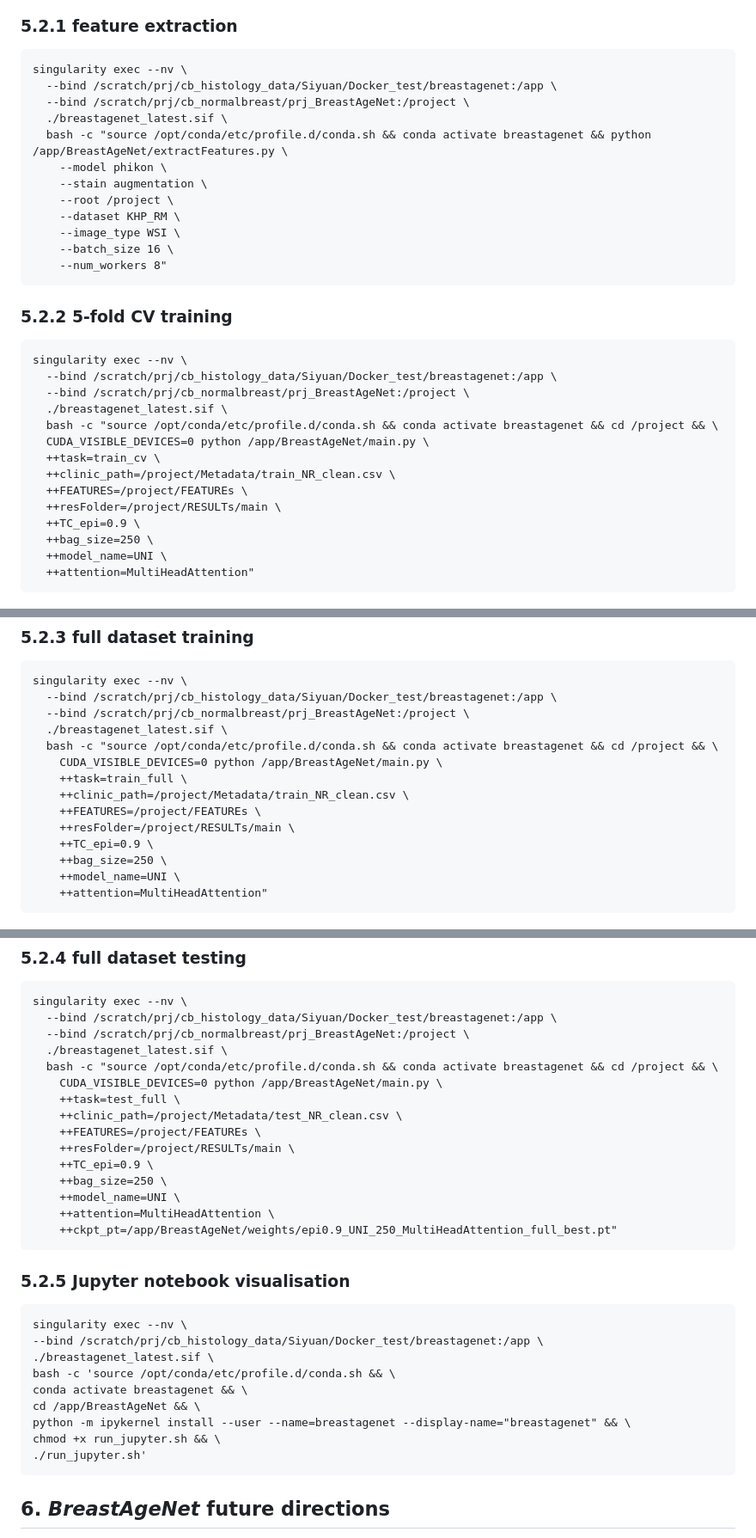
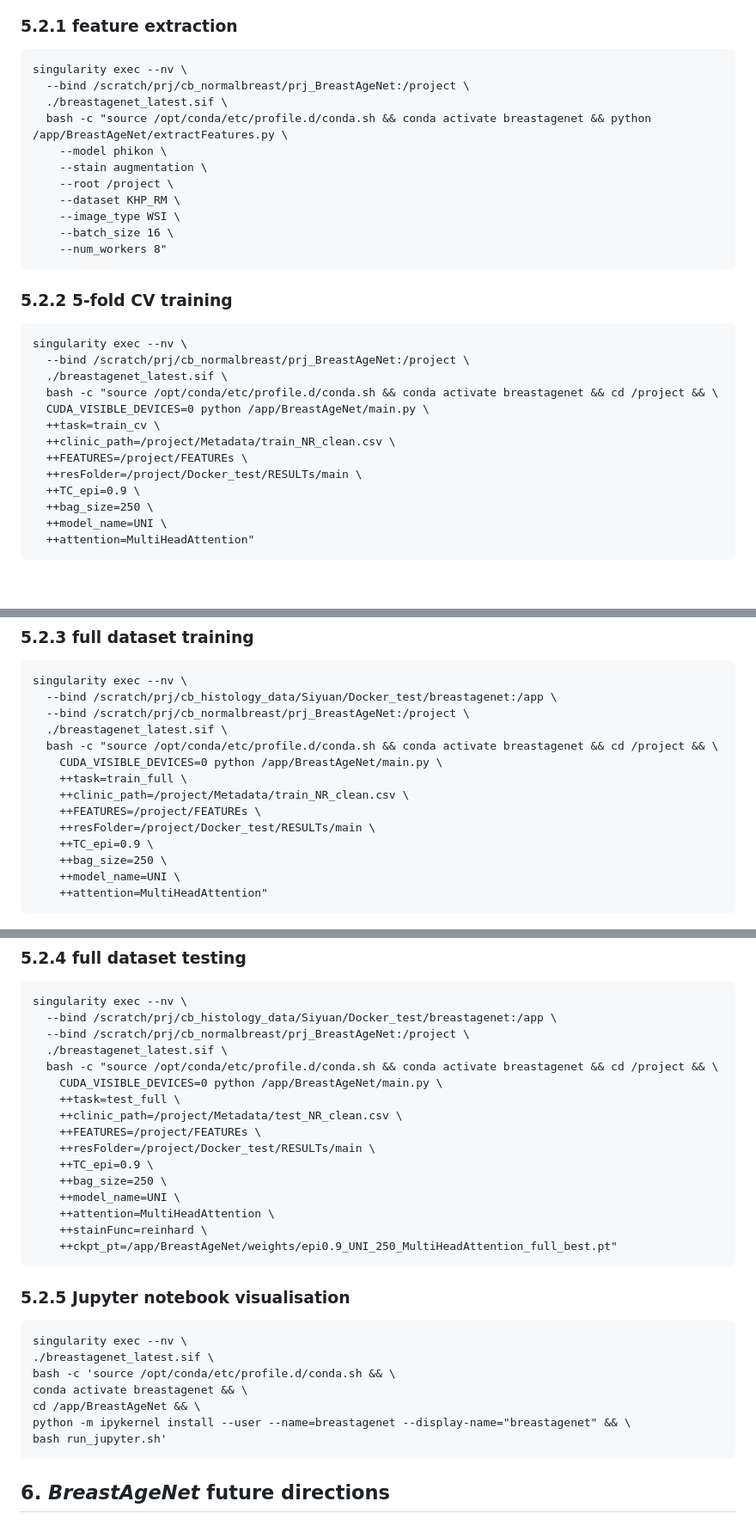
Before and after one commit to cancerbioinformatics/BreastAgeNet, a Markdown page: README.md, 3 parts joined by grey strips. Shown: that part at 86% size. Rendered like a GitHub page; blank space fills up the shorter version.

````diff
--- a/README.md
+++ b/README.md
@@ -282,7 +282,6 @@ Then, please follow the instructions and launch the Jupyter Lab. The notebooks a
 ### 5.2.1 feature extraction
 ```
 singularity exec --nv \
-  --bind /scratch/prj/cb_histology_data/Siyuan/Docker_test/breastagenet:/app \
   --bind /scratch/prj/cb_normalbreast/prj_BreastAgeNet:/project \
   ./breastagenet_latest.sif \
   bash -c "source /opt/conda/etc/profile.d/conda.sh && conda activate breastagenet && python /app/BreastAgeNet/extractFeatures.py \
@@ -298,7 +297,6 @@ singularity exec --nv \
 ### 5.2.2 5-fold CV training
 ```
 singularity exec --nv \
-  --bind /scratch/prj/cb_histology_data/Siyuan/Docker_test/breastagenet:/app \
   --bind /scratch/prj/cb_normalbreast/prj_BreastAgeNet:/project \
   ./breastagenet_latest.sif \
   bash -c "source /opt/conda/etc/profile.d/conda.sh && conda activate breastagenet && cd /project && \
@@ -306,7 +304,7 @@ singularity exec --nv \
   ++task=train_cv \
   ++clinic_path=/project/Metadata/train_NR_clean.csv \
   ++FEATURES=/project/FEATUREs \
-  ++resFolder=/project/RESULTs/main \
+  ++resFolder=/project/Docker_test/RESULTs/main \
   ++TC_epi=0.9 \
   ++bag_size=250 \
   ++model_name=UNI \
@@ -324,7 +322,7 @@ singularity exec --nv \
     ++task=train_full \
     ++clinic_path=/project/Metadata/train_NR_clean.csv \
     ++FEATURES=/project/FEATUREs \
-    ++resFolder=/project/RESULTs/main \
+    ++resFolder=/project/Docker_test/RESULTs/main \
     ++TC_epi=0.9 \
     ++bag_size=250 \
     ++model_name=UNI \
@@ -342,25 +340,24 @@ singularity exec --nv \
     ++task=test_full \
     ++clinic_path=/project/Metadata/test_NR_clean.csv \
     ++FEATURES=/project/FEATUREs \
-    ++resFolder=/project/RESULTs/main \
+    ++resFolder=/project/Docker_test/RESULTs/main \
     ++TC_epi=0.9 \
     ++bag_size=250 \
     ++model_name=UNI \
     ++attention=MultiHeadAttention \
+    ++stainFunc=reinhard \
     ++ckpt_pt=/app/BreastAgeNet/weights/epi0.9_UNI_250_MultiHeadAttention_full_best.pt"
 ```
 
 ### 5.2.5 Jupyter notebook visualisation
 ```
 singularity exec --nv \
---bind /scratch/prj/cb_histology_data/Siyuan/Docker_test/breastagenet:/app \
 ./breastagenet_latest.sif \
 bash -c 'source /opt/conda/etc/profile.d/conda.sh && \
 conda activate breastagenet && \
 cd /app/BreastAgeNet && \
 python -m ipykernel install --user --name=breastagenet --display-name="breastagenet" && \
-chmod +x run_jupyter.sh && \
-./run_jupyter.sh'
+bash run_jupyter.sh'
 ```
 
 
````
